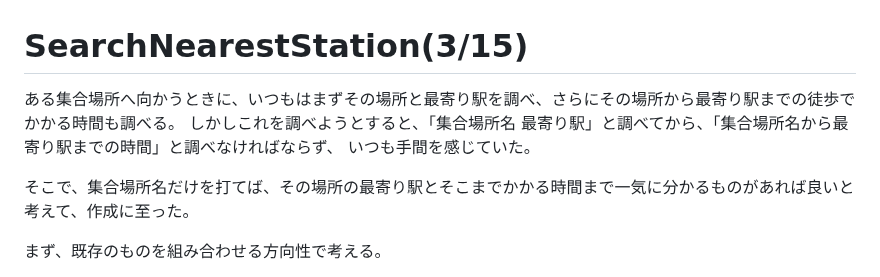
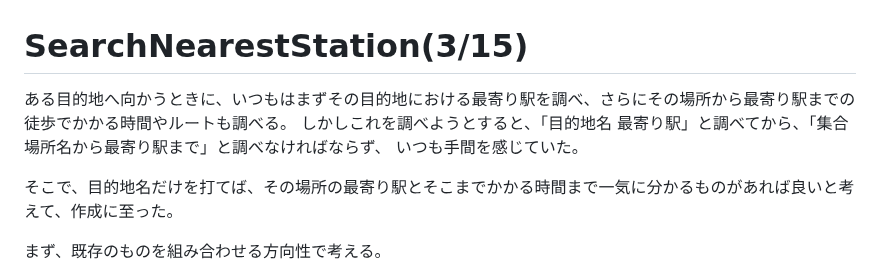
Before and after one commit to Eztas/SearchNearestStation, a Markdown page: README.md, the part around the change. Rendered like a GitHub page.

```diff
--- a/README.md
+++ b/README.md
@@ -1,10 +1,10 @@
 # SearchNearestStation(3/15)
 
-ある集合場所へ向かうときに、いつもはまずその場所と最寄り駅を調べ、さらにその場所から最寄り駅までの徒歩でかかる時間も調べる。
-しかしこれを調べようとすると、「集合場所名 最寄り駅」と調べてから、「集合場所名から最寄り駅までの時間」と調べなければならず、
+ある目的地へ向かうときに、いつもはまずその目的地における最寄り駅を調べ、さらにその場所から最寄り駅までの徒歩でかかる時間やルートも調べる。
+しかしこれを調べようとすると、「目的地名 最寄り駅」と調べてから、「集合場所名から最寄り駅まで」と調べなければならず、
 いつも手間を感じていた。
 
-そこで、集合場所名だけを打てば、その場所の最寄り駅とそこまでかかる時間まで一気に分かるものがあれば良いと考えて、作成に至った。
+そこで、目的地名だけを打てば、その場所の最寄り駅とそこまでかかる時間まで一気に分かるものがあれば良いと考えて、作成に至った。
 
 まず、既存のものを組み合わせる方向性で考える。
 
```
